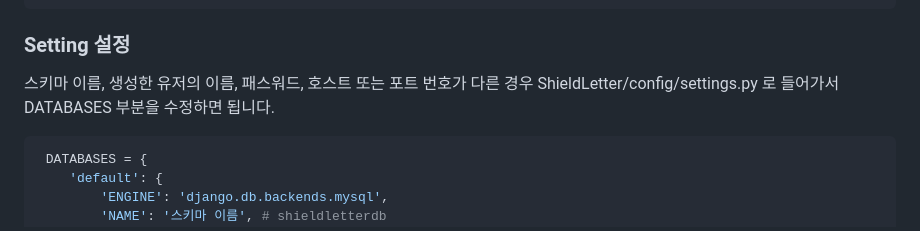
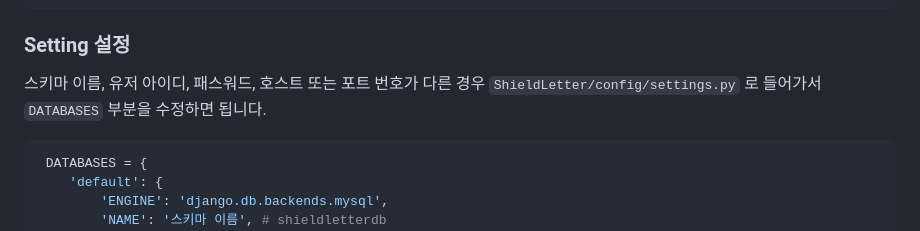
Before and after one commit to ShieldLetter/ShieldLetter, a Markdown page: README.md, the part around the change. Rendered like a GitHub page.

````diff
--- a/README.md
+++ b/README.md
@@ -120,8 +120,7 @@ FLUSH PRIVILEGES;
 ```
 
 ### Setting 설정
-스키마 이름, 생성한 유저의 이름, 패스워드, 호스트 또는 포트 번호가 다른 경우
-ShieldLetter/config/settings.py 로 들어가서 DATABASES 부분을 수정하면 됩니다.
+스키마 이름, 유저 아이디, 패스워드, 호스트 또는 포트 번호가 다른 경우  `ShieldLetter/config/settings.py` 로 들어가서 `DATABASES` 부분을 수정하면 됩니다.
 
 ```python
  DATABASES = {
````
